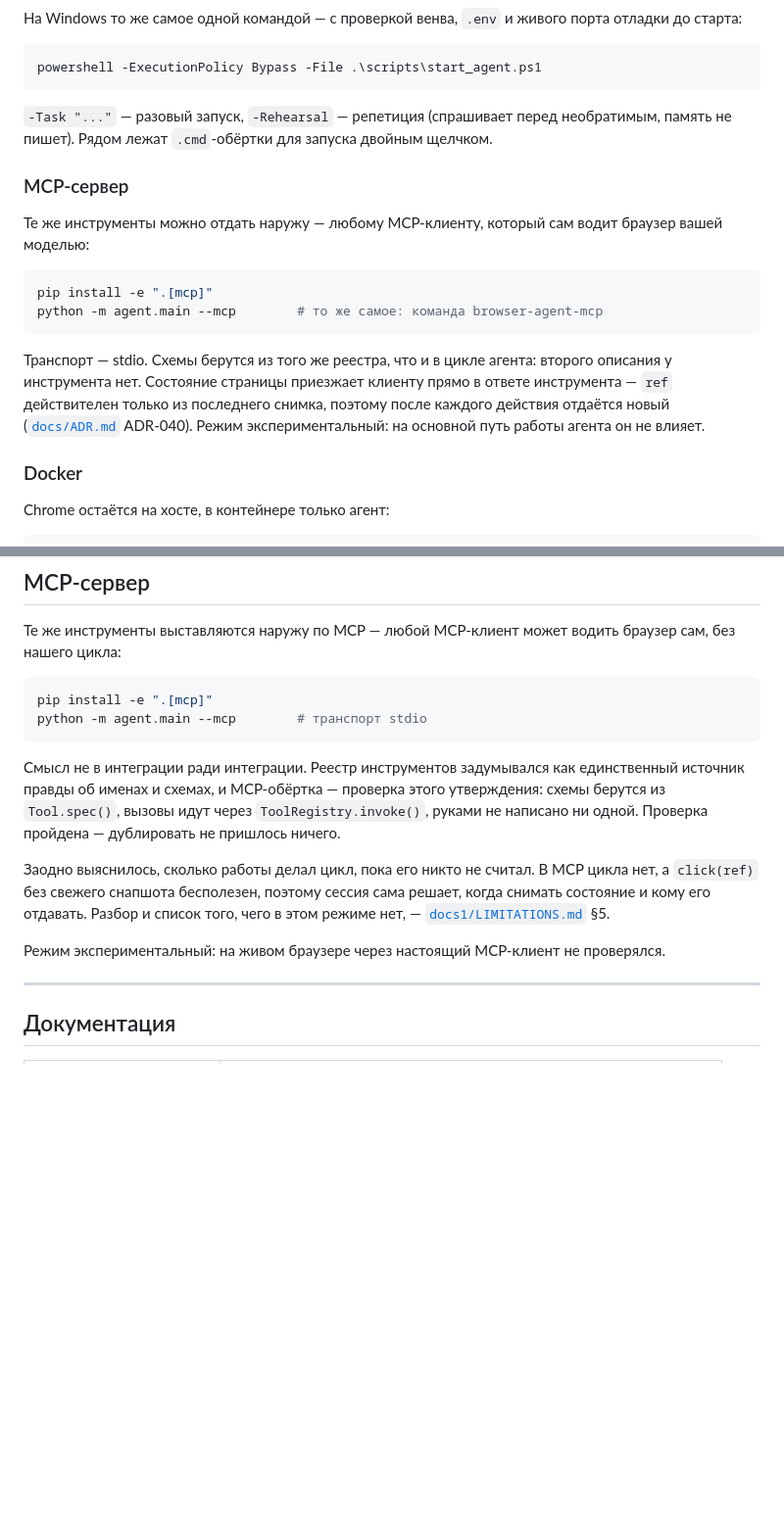
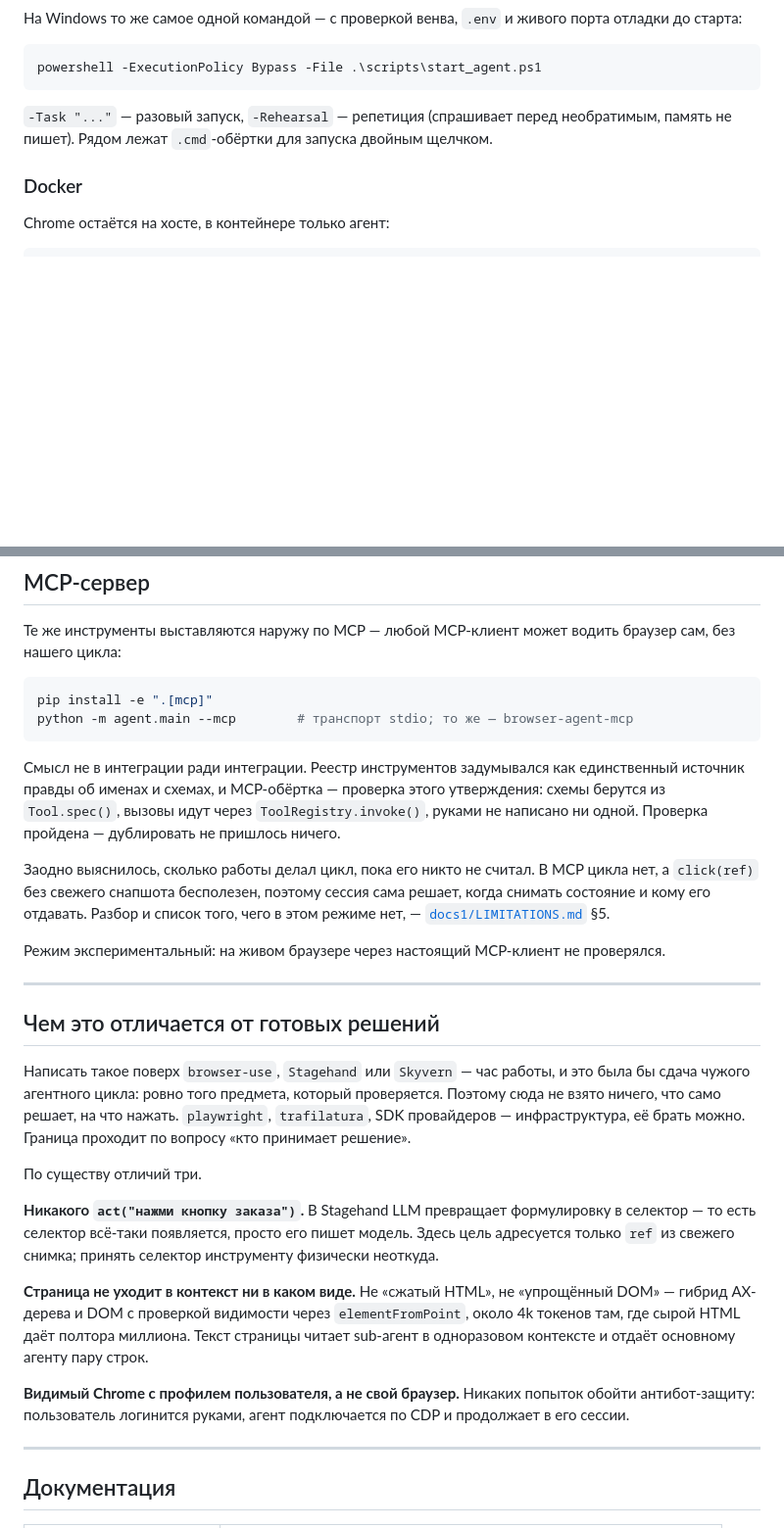
Before and after one commit to krasnov01012/browser-agent, a Markdown page: README.md, 2 parts joined by grey strips. Shown at 98% size. Drawn GitHub-style; blank space fills up the shorter version.

Commit message:
README: убрать дублирующийся раздел про MCP, добавить сравнение с готовыми решениями

````diff
--- a/README.md
+++ b/README.md
@@ -250,22 +250,6 @@ powershell -ExecutionPolicy Bypass -File .\scripts\start_agent.ps1
 необратимым, память не пишет). Рядом лежат `.cmd`-обёртки для запуска двойным
 щелчком.
 
-### MCP-сервер
-
-Те же инструменты можно отдать наружу — любому MCP-клиенту, который сам водит
-браузер вашей моделью:
-
-```bash
-pip install -e ".[mcp]"
-python -m agent.main --mcp        # то же самое: команда browser-agent-mcp
-```
-
-Транспорт — stdio. Схемы берутся из того же реестра, что и в цикле агента:
-второго описания у инструмента нет. Состояние страницы приезжает клиенту прямо
-в ответе инструмента — `ref` действителен только из последнего снимка, поэтому
-после каждого действия отдаётся новый ([`docs/ADR.md`](docs/ADR.md) ADR-040).
-Режим экспериментальный: на основной путь работы агента он не влияет.
-
 ### Docker
 
 Chrome остаётся на хосте, в контейнере только агент:
@@ -313,7 +297,7 @@ python evals/run.py --repeat 3  # набор замеров
 
 ```bash
 pip install -e ".[mcp]"
-python -m agent.main --mcp        # транспорт stdio
+python -m agent.main --mcp        # транспорт stdio; то же — browser-agent-mcp
 ```
 
 Смысл не в интеграции ради интеграции. Реестр инструментов задумывался как
@@ -329,6 +313,33 @@ python -m agent.main --mcp        # транспорт stdio
 
 Режим экспериментальный: на живом браузере через настоящий MCP-клиент
 не проверялся.
+
+---
+
+## Чем это отличается от готовых решений
+
+Написать такое поверх `browser-use`, `Stagehand` или `Skyvern` — час работы,
+и это была бы сдача чужого агентного цикла: ровно того предмета, который
+проверяется. Поэтому сюда не взято ничего, что само решает, на что нажать.
+`playwright`, `trafilatura`, SDK провайдеров — инфраструктура, её брать можно.
+Граница проходит по вопросу «кто принимает решение».
+
+По существу отличий три.
+
+**Никакого `act("нажми кнопку заказа")`.** В Stagehand LLM превращает
+формулировку в селектор — то есть селектор всё-таки появляется, просто его
+пишет модель. Здесь цель адресуется только `ref` из свежего снимка; принять
+селектор инструменту физически неоткуда.
+
+**Страница не уходит в контекст ни в каком виде.** Не «сжатый HTML»,
+не «упрощённый DOM» — гибрид AX-дерева и DOM с проверкой видимости через
+`elementFromPoint`, около 4k токенов там, где сырой HTML даёт полтора
+миллиона. Текст страницы читает sub-агент в одноразовом контексте и отдаёт
+основному агенту пару строк.
+
+**Видимый Chrome с профилем пользователя, а не свой браузер.** Никаких
+попыток обойти антибот-защиту: пользователь логинится руками, агент
+подключается по CDP и продолжает в его сессии.
 
 ---
 
````
